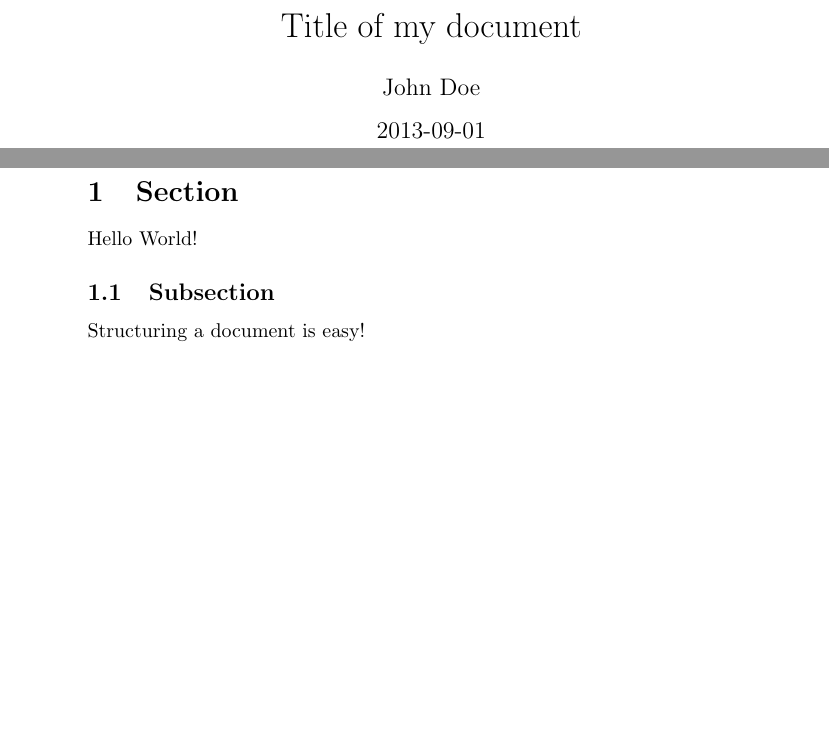
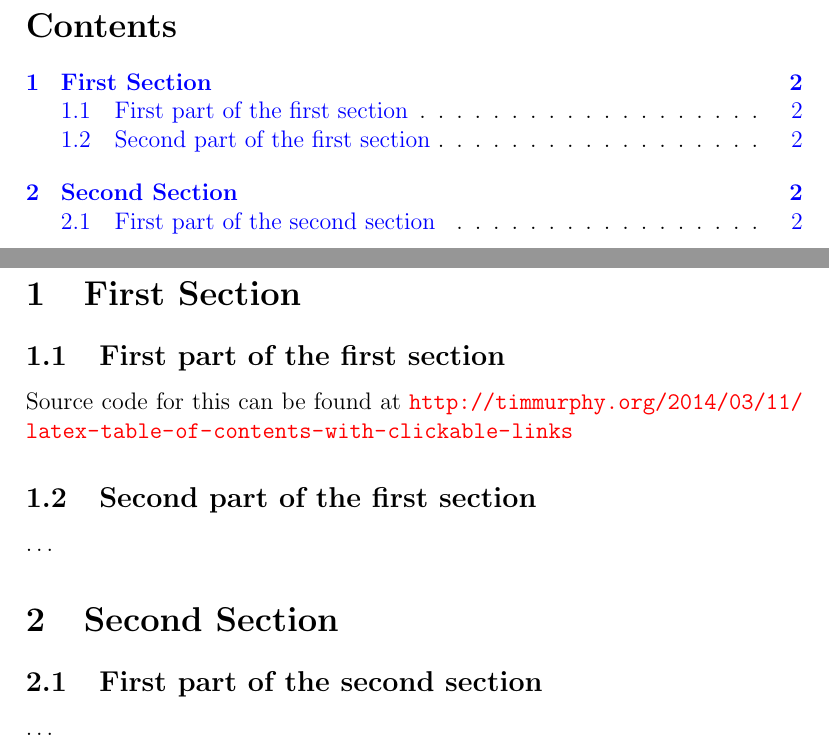
Before and after one commit to ojnickel/pp3-insel-cf, a LaTeX document (documentation/latex/pp3.x-2018.tex): two parts of pages 1 and 2 of 2, joined at a grey line, cut at the place of the change, the shorter picture padded with empty space. Compiled offline with pdfLaTeX.

Commit message:
make table of contents in pdf using latex

```diff
--- a/documentation/latex/pp3.x-2018.tex
+++ b/documentation/latex/pp3.x-2018.tex
@@ -1,5 +1,2 @@
-\documentclass{article}
+\documentclass[12pt, a4paper]{article}
 
-\title{Title of my document}
-\date{2013-09-01}
-\author{John Doe}
@@ -6,17 +11,16 @@
 
 \begin{document}
 
-\maketitle
-\pagenumbering{gobble}
+\tableofcontents
 \newpage
-\pagenumbering{arabic}
 
-\section{Section}
+\section{First Section}
+\subsection{First part of the first section}
+Source code for this can be found at \url{http://timmurphy.org/2014/03/11/latex-table-of-contents-with-clickable-links}
+\subsection{Second part of the first section}
+\ldots
 
-Hello World!
-
-\subsection{Subsection}
-
-Structuring a document is easy!
-
+\section{Second Section}
+\subsection{First part of the second section}
+\ldots
 \end{document}
```
Also changed, not shown: documentation/pdf/pp3.x-2018.pdf, documentation/latex/pp3.x-2018.tex (8 more changed lines), 4 other files.
